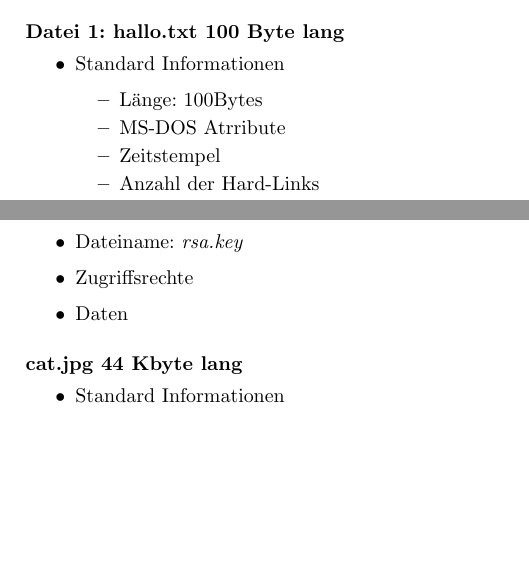
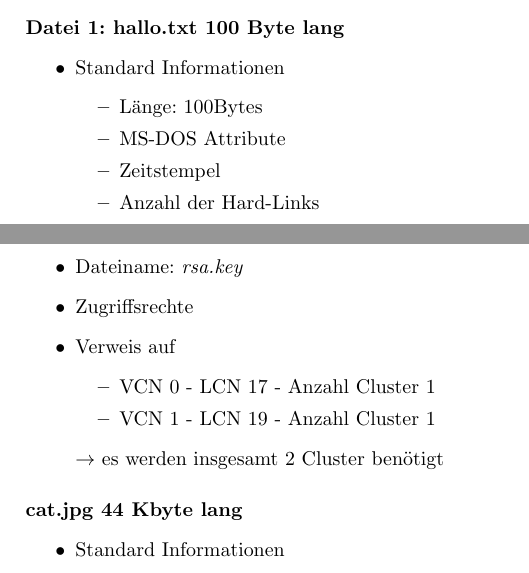
Before and after one commit to Marco5de/GdBs, a LaTeX document (Blatt08/GDBS08/main.tex): two parts of page 2 of 2 before the commit and two parts of page 2 of 3 after it, joined at a grey line, cut so that both start at the same text, the shorter picture padded with empty space. Compiled offline with pdfLaTeX.

Commit message:
fixed errors

```diff
--- a/Blatt08/GDBS08/main.tex
+++ b/Blatt08/GDBS08/main.tex
@@ -66,7 +66,7 @@ Bspw. $F7_{16}$ für defekt oder $00_{16}$ für frei.
     \item Standard Informationen
         \begin{itemize}
             \item Länge: 100Bytes
-            \item MS-DOS Atrribute
+            \item MS-DOS Attribute
             \item Zeitstempel
             \item Anzahl der Hard-Links
             \item Sequenznummer der gültigen File Reference
@@ -88,7 +88,12 @@ Bspw. $F7_{16}$ für defekt oder $00_{16}$ für frei.
         \end{itemize}
     \item Dateiname: \textit{rsa.key}
     \item Zugriffsrechte
-    \item Daten
+    \item Verweis auf
+        \begin{itemize}
+            \item VCN 0 - LCN 17 - Anzahl Cluster 1
+            \item VCN 1 - LCN 19 - Anzahl Cluster 1
+        \end{itemize}
+        $\rightarrow$ es werden insgesamt 2 Cluster benötigt
 \end{itemize}
 
 \paragraph{cat.jpg 44 Kbyte lang}
```
Also changed, not shown: Blatt08/GDBS08.pdf, Blatt08/GDBS08/main.tex (4 more changed lines).
